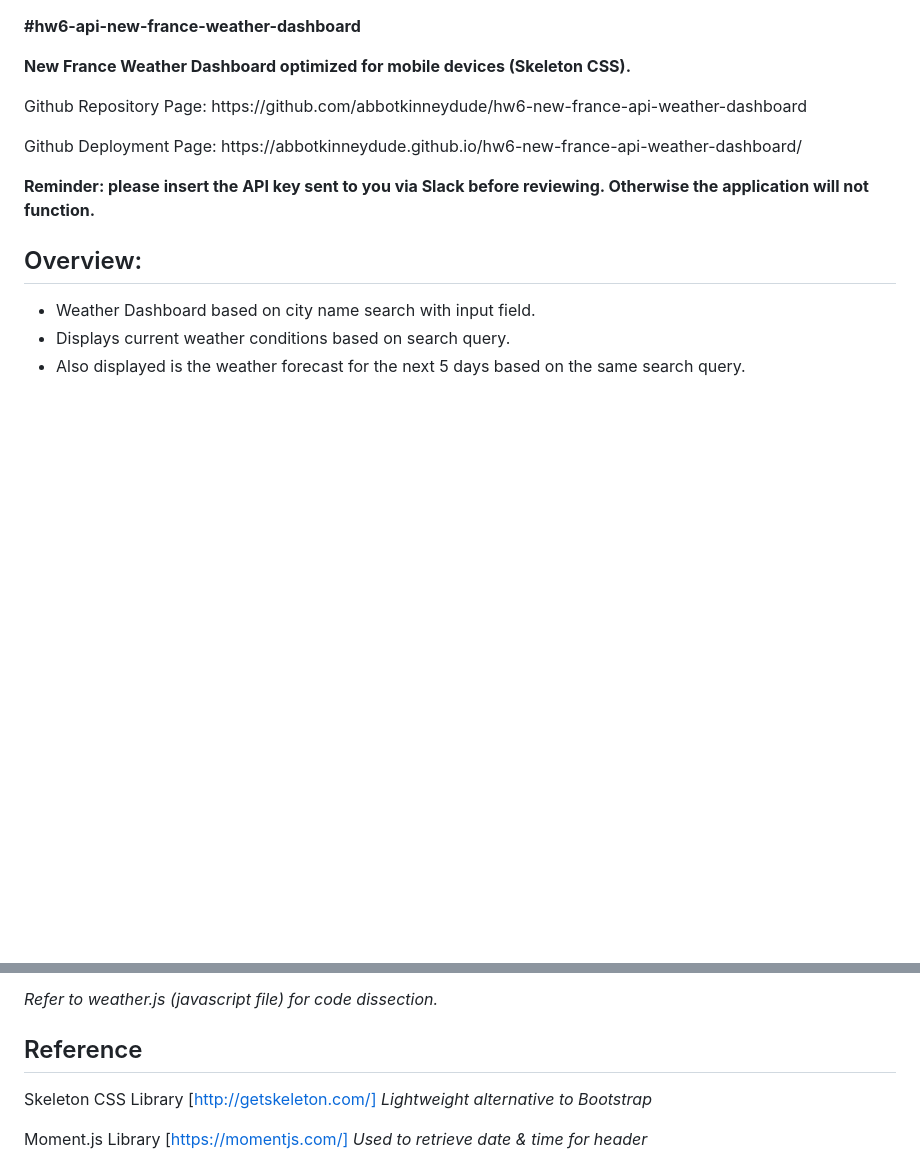
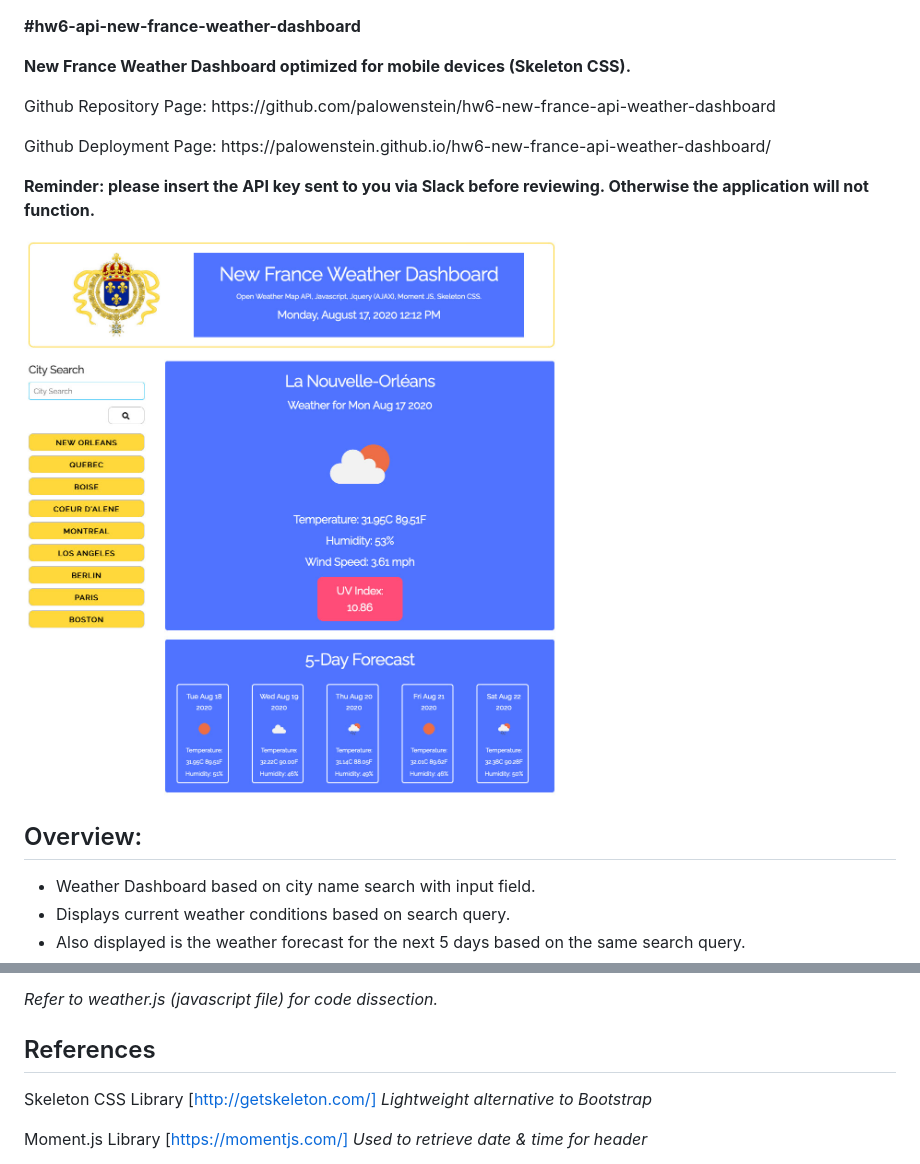
Before and after one commit to abbotkinneydude/hw6-api-weather-dashboard, a Markdown page: README.md, 2 parts joined by grey strips. Rendered like a GitHub page; pictures changed too: assets/img/ucla-hw6-new-france-weather-dashboard.jpg (added); blank space fills up the shorter version.

Commit message:
updated read me with screenshot

```diff
--- a/README.md
+++ b/README.md
@@ -2,11 +2,13 @@
 
 <p><strong>New France Weather Dashboard optimized for mobile devices (Skeleton CSS).</strong></p>
 
-<p>Github Repository Page: https://github.com/abbotkinneydude/hw6-new-france-api-weather-dashboard</p>
+<p>Github Repository Page: https://github.com/palowenstein/hw6-new-france-api-weather-dashboard</p>
 
-<p>Github Deployment Page: https://abbotkinneydude.github.io/hw6-new-france-api-weather-dashboard/</p>
+<p>Github Deployment Page: https://palowenstein.github.io/hw6-new-france-api-weather-dashboard/</p>
 
 <p><strong>Reminder: please insert the API key sent to you via Slack before reviewing. Otherwise the application will not function.</strong></p>
+
+![New France Weather Dashboard (Screenshot)](./assets/img/ucla-hw6-new-france-weather-dashboard.jpg?raw=true "New France Weather Dashboard (Screenshot)")
 
 
 ## Overview:
@@ -53,7 +55,7 @@
 
 <p><i>Refer to weather.js (javascript file) for code dissection.<i></p>
 
-## Reference
+## References
 
 Skeleton CSS Library [http://getskeleton.com/] *Lightweight alternative to Bootstrap*
 
```
